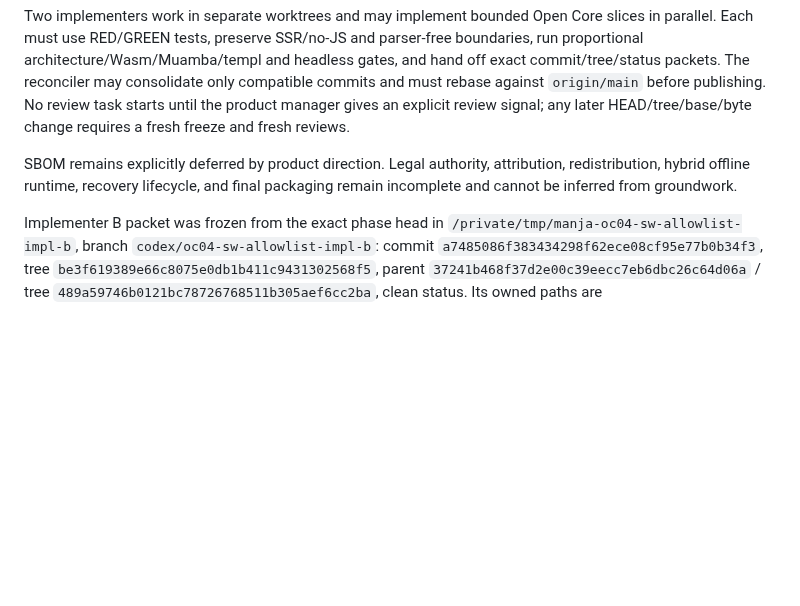
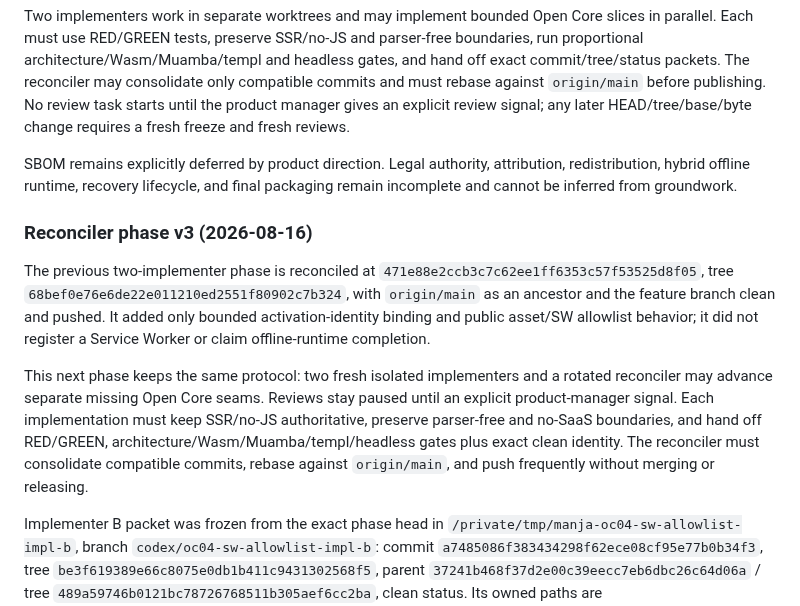
Before and after one commit to araihu/manja, a Markdown page: goal.md, the part around the change. Drawn GitHub-style; blank space fills up the shorter version.

Commit message:
docs(goal): record reconciled v3 implementation phase

```diff
--- a/goal.md
+++ b/goal.md
@@ -1416,6 +1416,23 @@ SBOM remains explicitly deferred by product direction. Legal authority,
 attribution, redistribution, hybrid offline runtime, recovery lifecycle, and
 final packaging remain incomplete and cannot be inferred from groundwork.
 
+### Reconciler phase v3 (2026-08-16)
+
+The previous two-implementer phase is reconciled at
+`471e88e2ccb3c7c62ee1ff6353c57f53525d8f05`, tree
+`68bef0e76e6de22e011210ed2551f80902c7b324`, with `origin/main` as an
+ancestor and the feature branch clean and pushed. It added only bounded
+activation-identity binding and public asset/SW allowlist behavior; it did not
+register a Service Worker or claim offline-runtime completion.
+
+This next phase keeps the same protocol: two fresh isolated implementers and a
+rotated reconciler may advance separate missing Open Core seams. Reviews stay
+paused until an explicit product-manager signal. Each implementation must keep
+SSR/no-JS authoritative, preserve parser-free and no-SaaS boundaries, and hand
+off RED/GREEN, architecture/Wasm/Muamba/templ/headless gates plus exact clean
+identity. The reconciler must consolidate compatible commits, rebase against
+`origin/main`, and push frequently without merging or releasing.
+
 Implementer B packet was frozen from the exact phase head in
 `/private/tmp/manja-oc04-sw-allowlist-impl-b`, branch
 `codex/oc04-sw-allowlist-impl-b`: commit
```
